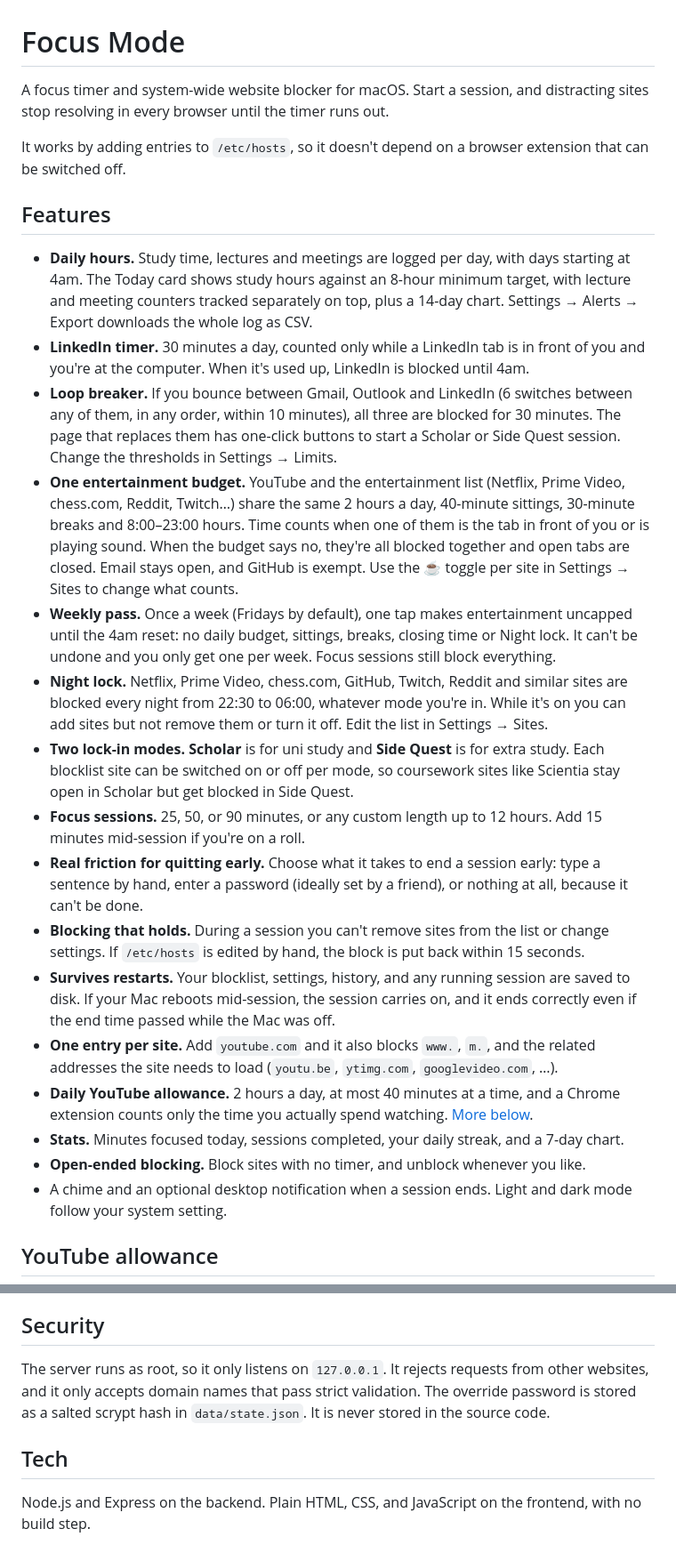
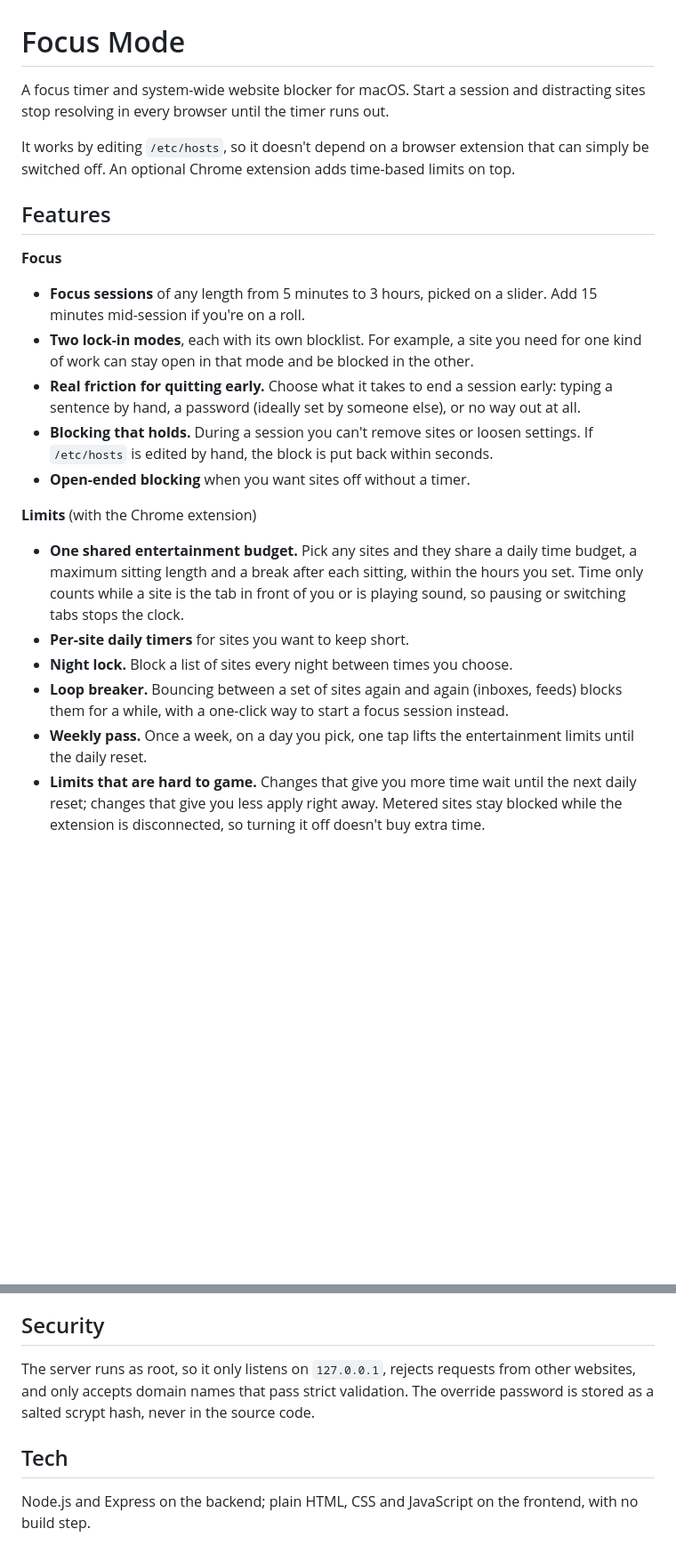
Before and after one commit to aryan-the-jain/Focus-Mode, a Markdown page: README.md, 2 parts joined by grey strips. Shown at 89% size. Rendered like a GitHub page; blank space fills up the shorter version.

```diff
--- a/README.md
+++ b/README.md
@@ -1,27 +1,23 @@
 # Focus Mode
 
-A focus timer and system-wide website blocker for macOS. Start a session, and distracting sites stop resolving in every browser until the timer runs out.
+A focus timer and system-wide website blocker for macOS. Start a session and distracting sites stop resolving in every browser until the timer runs out.
 
-It works by adding entries to `/etc/hosts`, so it doesn't depend on a browser extension that can be switched off.
+It works by editing `/etc/hosts`, so it doesn't depend on a browser extension that can simply be switched off. An optional Chrome extension adds time-based limits on top.
 
 ## Features
 
-- **Daily hours.** Study time, lectures and meetings are logged per day, with days starting at 4am. The Today card shows study hours against an 8-hour minimum target, with lecture and meeting counters tracked separately on top, plus a 14-day chart. Settings → Alerts → Export downloads the whole log as CSV.
-- **LinkedIn timer.** 30 minutes a day, counted only while a LinkedIn tab is in front of you and you're at the computer. When it's used up, LinkedIn is blocked until 4am.
-- **Loop breaker.** If you bounce between Gmail, Outlook and LinkedIn (6 switches between any of them, in any order, within 10 minutes), all three are blocked for 30 minutes. The page that replaces them has one-click buttons to start a Scholar or Side Quest session. Change the thresholds in Settings → Limits.
-- **One entertainment budget.** YouTube and the entertainment list (Netflix, Prime Video, chess.com, Reddit, Twitch…) share the same 2 hours a day, 40-minute sittings, 30-minute breaks and 8:00–23:00 hours. Time counts when one of them is the tab in front of you or is playing sound. When the budget says no, they're all blocked together and open tabs are closed. Email stays open, and GitHub is exempt. Use the ☕ toggle per site in Settings → Sites to change what counts.
-- **Weekly pass.** Once a week (Fridays by default), one tap makes entertainment uncapped until the 4am reset: no daily budget, sittings, breaks, closing time or Night lock. It can't be undone and you only get one per week. Focus sessions still block everything.
-- **Night lock.** Netflix, Prime Video, chess.com, GitHub, Twitch, Reddit and similar sites are blocked every night from 22:30 to 06:00, whatever mode you're in. While it's on you can add sites but not remove them or turn it off. Edit the list in Settings → Sites.
-- **Two lock-in modes.** **Scholar** is for uni study and **Side Quest** is for extra study. Each blocklist site can be switched on or off per mode, so coursework sites like Scientia stay open in Scholar but get blocked in Side Quest.
-- **Focus sessions.** 25, 50, or 90 minutes, or any custom length up to 12 hours. Add 15 minutes mid-session if you're on a roll.
-- **Real friction for quitting early.** Choose what it takes to end a session early: type a sentence by hand, enter a password (ideally set by a friend), or nothing at all, because it can't be done.
-- **Blocking that holds.** During a session you can't remove sites from the list or change settings. If `/etc/hosts` is edited by hand, the block is put back within 15 seconds.
-- **Survives restarts.** Your blocklist, settings, history, and any running session are saved to disk. If your Mac reboots mid-session, the session carries on, and it ends correctly even if the end time passed while the Mac was off.
-- **One entry per site.** Add `youtube.com` and it also blocks `www.`, `m.`, and the related addresses the site needs to load (`youtu.be`, `ytimg.com`, `googlevideo.com`, …).
-- **Daily YouTube allowance.** 2 hours a day, at most 40 minutes at a time, and a Chrome extension counts only the time you actually spend watching. [More below](#youtube-allowance).
-- **Stats.** Minutes focused today, sessions completed, your daily streak, and a 7-day chart.
-- **Open-ended blocking.** Block sites with no timer, and unblock whenever you like.
-- A chime and an optional desktop notification when a session ends. Light and dark mode follow your system setting.
+**Focus**
+- **Focus sessions** of any length from 5 minutes to 3 hours, picked on a slider. Add 15 minutes mid-session if you're on a roll.
+- **Two lock-in modes**, each with its own blocklist. For example, a site you need for one kind of work can stay open in that mode and be blocked in the other.
+- **Real friction for quitting early.** Choose what it takes to end a session early: typing a sentence by hand, a password (ideally set by someone else), or no way out at all.
+- **Blocking that holds.** During a session you can't remove sites or loosen settings. If `/etc/hosts` is edited by hand, the block is put back within seconds.
+- **Open-ended blocking** when you want sites off without a timer.
 
-## YouTube allowance
+**Limits** (with the Chrome extension)
+- **One shared entertainment budget.** Pick any sites and they share a daily time budget, a maximum sitting length and a break after each sitting, within the hours you set. Time only counts while a site is the tab in front of you or is playing sound, so pausing or switching tabs stops the clock.
+- **Per-site daily timers** for sites you want to keep short.
+- **Night lock.** Block a list of sites every night between times you choose.
+- **Loop breaker.** Bouncing between a set of sites again and again (inboxes, feeds) blocks them for a while, with a one-click way to start a focus session instead.
+- **Weekly pass.** Once a week, on a day you pick, one tap lifts the entertainment limits until the daily reset.
+- **Limits that are hard to game.** Changes that give you more time wait until the next daily reset; changes that give you less apply right away. Metered sites stay blocked while the extension is disconnected, so turning it off doesn't buy extra time.
 
@@ -88,8 +83,8 @@ This writes to `data/hosts.dev` instead of `/etc/hosts`, so it doesn't need sudo
 
 ## Security
 
-The server runs as root, so it only listens on `127.0.0.1`. It rejects requests from other websites, and it only accepts domain names that pass strict validation. The override password is stored as a salted scrypt hash in `data/state.json`. It is never stored in the source code.
+The server runs as root, so it only listens on `127.0.0.1`, rejects requests from other websites, and only accepts domain names that pass strict validation. The override password is stored as a salted scrypt hash, never in the source code.
 
 ## Tech
 
-Node.js and Express on the backend. Plain HTML, CSS, and JavaScript on the frontend, with no build step.
+Node.js and Express on the backend; plain HTML, CSS and JavaScript on the frontend, with no build step.
```
Also changed, not shown: other parts of README.md (+25 -26 lines).
